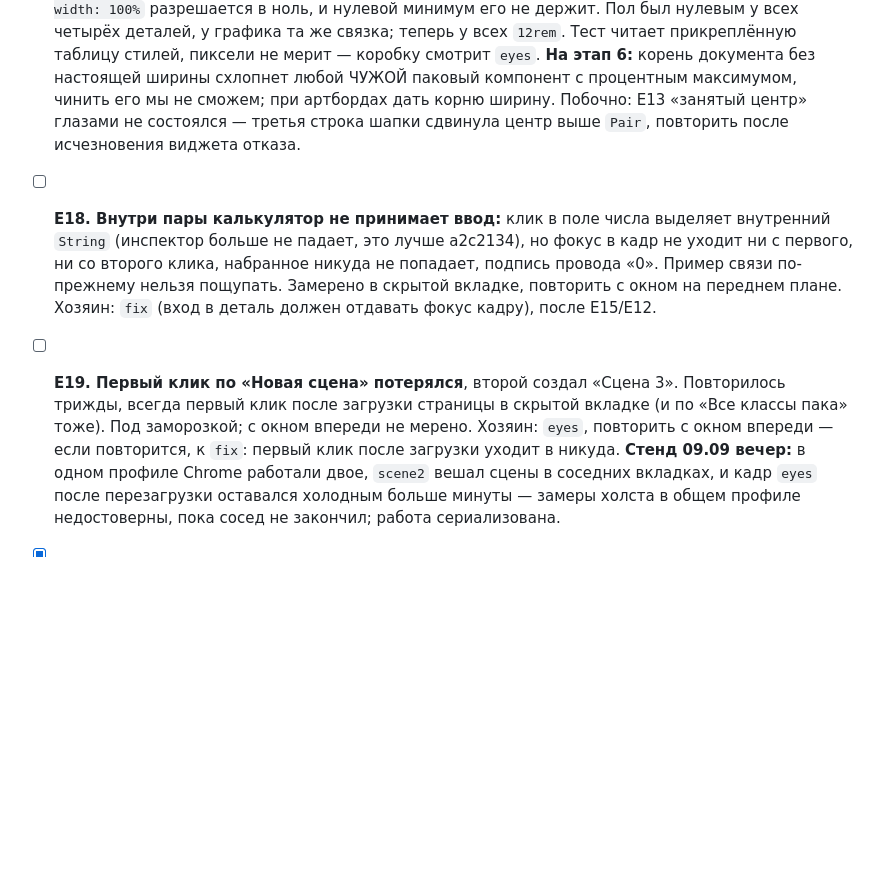
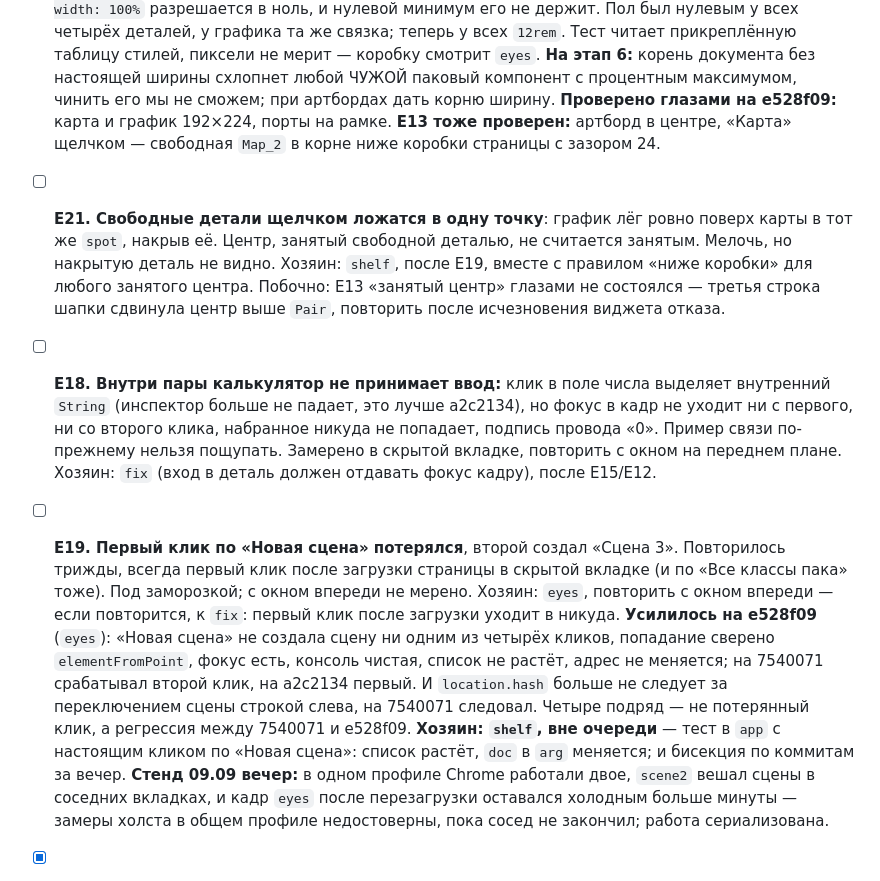
Before and after one commit to b-on-g/vmap, a Markdown page: PLAN.md, the part around the change. GitHub-like rendering; blank space fills up the shorter version.

Commit message:
план: E20/E13 подтверждены глазами, E19 — регрессия «Новой сцены», E21 — детали в одну точку

```diff
--- a/PLAN.md
+++ b/PLAN.md
@@ -958,7 +958,13 @@ app/pane, app/publish, part. Проверено независимо от исп
   связка; теперь у всех `12rem`. Тест читает прикреплённую таблицу стилей, пиксели не
   мерит — коробку смотрит `eyes`. **На этап 6:** корень документа без настоящей ширины
   схлопнет любой ЧУЖОЙ паковый компонент с процентным максимумом, чинить его мы не сможем;
-  при артбордах дать корню ширину.
+  при артбордах дать корню ширину. **Проверено глазами на e528f09:** карта и график
+  192×224, порты на рамке. **E13 тоже проверен:** артборд в центре, «Карта» щелчком —
+  свободная `Map_2` в корне ниже коробки страницы с зазором 24.
+- [ ] **E21. Свободные детали щелчком ложатся в одну точку**: график лёг ровно поверх
+  карты в тот же `spot`, накрыв её. Центр, занятый свободной деталью, не считается
+  занятым. Мелочь, но накрытую деталь не видно. Хозяин: `shelf`, после E19, вместе с
+  правилом «ниже коробки» для любого занятого центра.
   Побочно: E13 «занятый центр» глазами не состоялся — третья строка шапки сдвинула центр
   выше `Pair`, повторить после исчезновения виджета отказа.
 - [ ] **E18. Внутри пары калькулятор не принимает ввод:** клик в поле числа выделяет
@@ -971,6 +977,13 @@ app/pane, app/publish, part. Проверено независимо от исп
   трижды, всегда первый клик после загрузки страницы в скрытой вкладке (и по «Все классы
   пака» тоже). Под заморозкой; с окном впереди не мерено. Хозяин: `eyes`, повторить с окном
   впереди — если повторится, к `fix`: первый клик после загрузки уходит в никуда.
+  **Усилилось на e528f09** (`eyes`): «Новая сцена» не создала сцену ни одним из четырёх
+  кликов, попадание сверено `elementFromPoint`, фокус есть, консоль чистая, список не
+  растёт, адрес не меняется; на 7540071 срабатывал второй клик, на a2c2134 первый. И
+  `location.hash` больше не следует за переключением сцены строкой слева, на 7540071
+  следовал. Четыре подряд — не потерянный клик, а регрессия между 7540071 и e528f09.
+  **Хозяин: `shelf`, вне очереди** — тест в `app` с настоящим кликом по «Новая сцена»:
+  список растёт, `doc` в `arg` меняется; и бисекция по коммитам за вечер.
   **Стенд 09.09 вечер:** в одном профиле Chrome работали двое, `scene2` вешал сцены в
   соседних вкладках, и кадр `eyes` после перезагрузки оставался холодным больше минуты —
   замеры холста в общем профиле недостоверны, пока сосед не закончил; работа сериализована.
```
